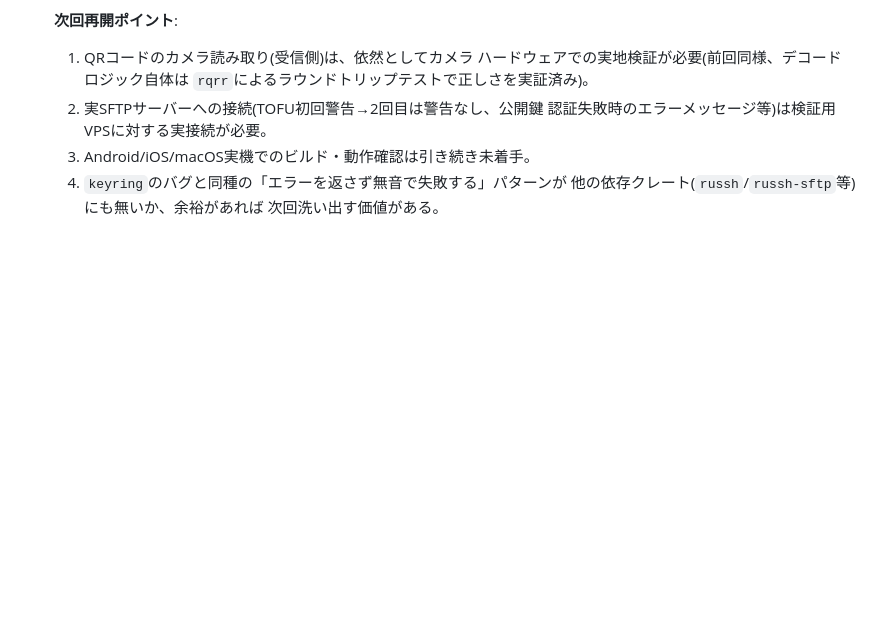
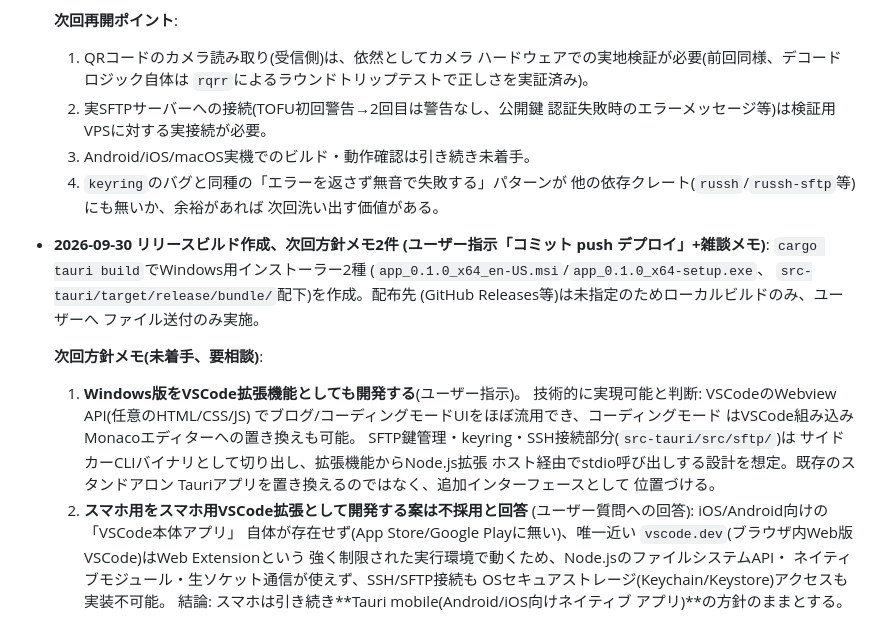
Before and after one commit to aon-co-jp/webeditor-sftp, a Markdown page: PORTING.md, the part around the change. Drawn GitHub-style; blank space fills up the shorter version.

Commit message:
docs: リリースビルド実施メモ+次回方針(VSCode拡張化はWindows限定)
npm run tauri buildでWindows用インストーラー(msi/nsis)を作成しユーザーへ
送付。次回方針として、Windows版のVSCode拡張機能化(ユーザー指示、既存
Rustコアをサイドカー化する設計案)と、スマホ版はVSCode拡張化ではなく
引き続きTauri mobileネイティブアプリ方針を維持する判断根拠(iOS/Android
にVSCode本体アプリが存在せず、vscode.devのWeb Extension制約でSSH/SFTP・
セキュアストレージが実装不可能なため)をPORTING.mdに記録。

Co-Authored-By: Claude Sonnet 5 <noreply@anthropic.com>

```diff
--- a/PORTING.md
+++ b/PORTING.md
@@ -335,3 +335,31 @@
   4. `keyring`のバグと同種の「エラーを返さず無音で失敗する」パターンが
      他の依存クレート(`russh`/`russh-sftp`等)にも無いか、余裕があれば
      次回洗い出す価値がある。
+
+- **2026-09-30 リリースビルド作成、次回方針メモ2件
+  (ユーザー指示「コミット push デプロイ」+雑談メモ)**:
+  `cargo tauri build`でWindows用インストーラー2種
+  (`app_0.1.0_x64_en-US.msi`/`app_0.1.0_x64-setup.exe`、
+  `src-tauri/target/release/bundle/`配下)を作成。配布先
+  (GitHub Releases等)は未指定のためローカルビルドのみ、ユーザーへ
+  ファイル送付のみ実施。
+
+  **次回方針メモ(未着手、要相談)**:
+  1. **Windows版をVSCode拡張機能としても開発する**(ユーザー指示)。
+     技術的に実現可能と判断: VSCodeのWebview API(任意のHTML/CSS/JS)
+     でブログ/コーディングモードUIをほぼ流用でき、コーディングモード
+     はVSCode組み込みMonacoエディターへの置き換えも可能。
+     SFTP鍵管理・keyring・SSH接続部分(`src-tauri/src/sftp/`)は
+     サイドカーCLIバイナリとして切り出し、拡張機能からNode.js拡張
+     ホスト経由でstdio呼び出しする設計を想定。既存のスタンドアロン
+     Tauriアプリを置き換えるのではなく、追加インターフェースとして
+     位置づける。
+  2. **スマホ用をスマホ用VSCode拡張として開発する案は不採用と回答**
+     (ユーザー質問への回答): iOS/Android向けの「VSCode本体アプリ」
+     自体が存在せず(App Store/Google Playに無い)、唯一近い
+     `vscode.dev`(ブラウザ内Web版VSCode)はWeb Extensionという
+     強く制限された実行環境で動くため、Node.jsのファイルシステムAPI・
+     ネイティブモジュール・生ソケット通信が使えず、SSH/SFTP接続も
+     OSセキュアストレージ(Keychain/Keystore)アクセスも実装不可能。
+     結論: スマホは引き続き**Tauri mobile(Android/iOS向けネイティブ
+     アプリ)**の方針のままとする。
```
